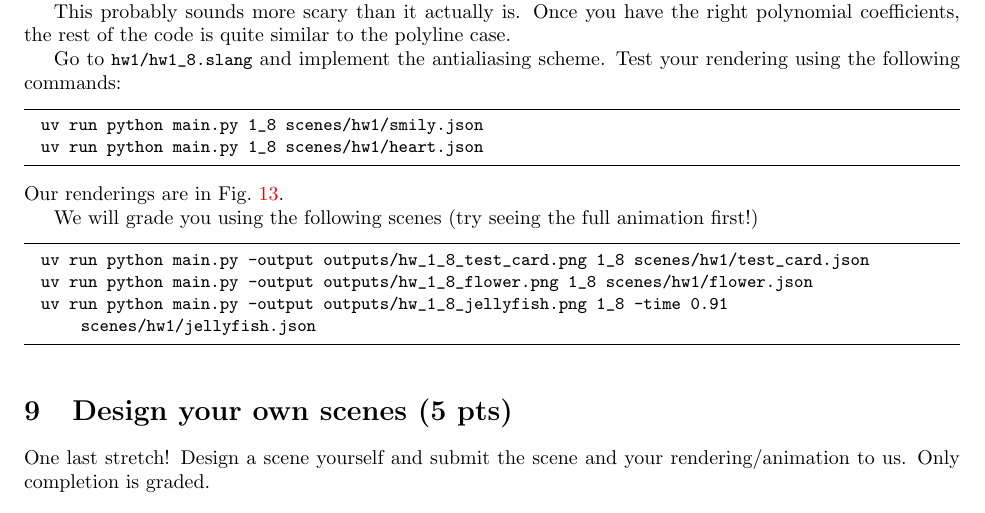
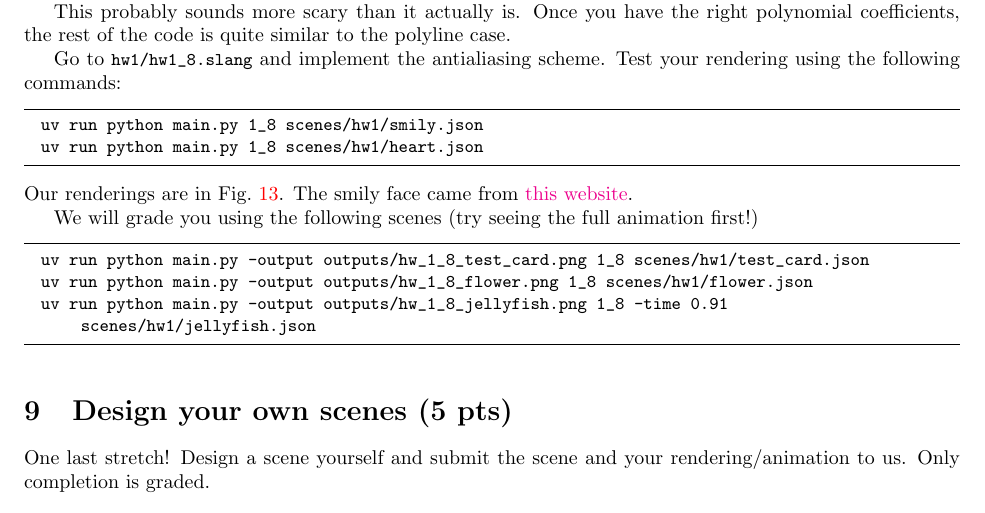
Before and after one commit to BachiLi/balboa_slang_public, a LaTeX problem sheet (handouts/homework1.tex): part of page 16 of 17, cut so that both start at the same text. Compiled offline with pdfLaTeX.

Commit message:
Add scene source credit in HW1 handout

```diff
--- a/handouts/homework1.tex
+++ b/handouts/homework1.tex
@@ -766,7 +766,7 @@ Go to \lstinline{hw1/hw1_8.slang} and implement the antialiasing scheme. Test yo
   uv run python main.py 1_8 scenes/hw1/smily.json
   uv run python main.py 1_8 scenes/hw1/heart.json
 \end{lstlisting}
-Our renderings are in \cref{fig:hw1_8}.
+Our renderings are in \cref{fig:hw1_8}. The smily face came from \href{https://svg-tutorial.com/svg/quadratic-bezier}{this website}.
 
 \begin{figure}[ht]
     \centering
```
